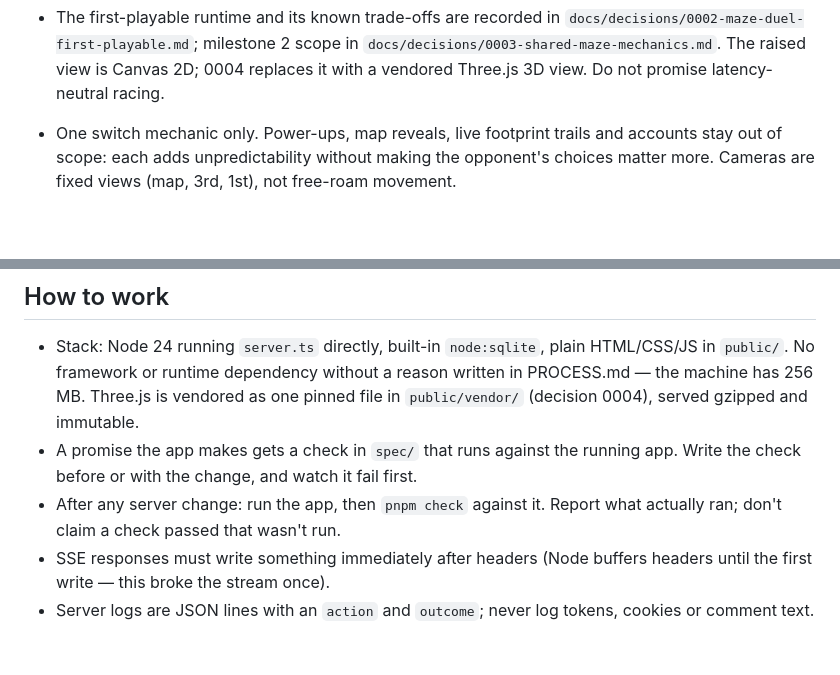
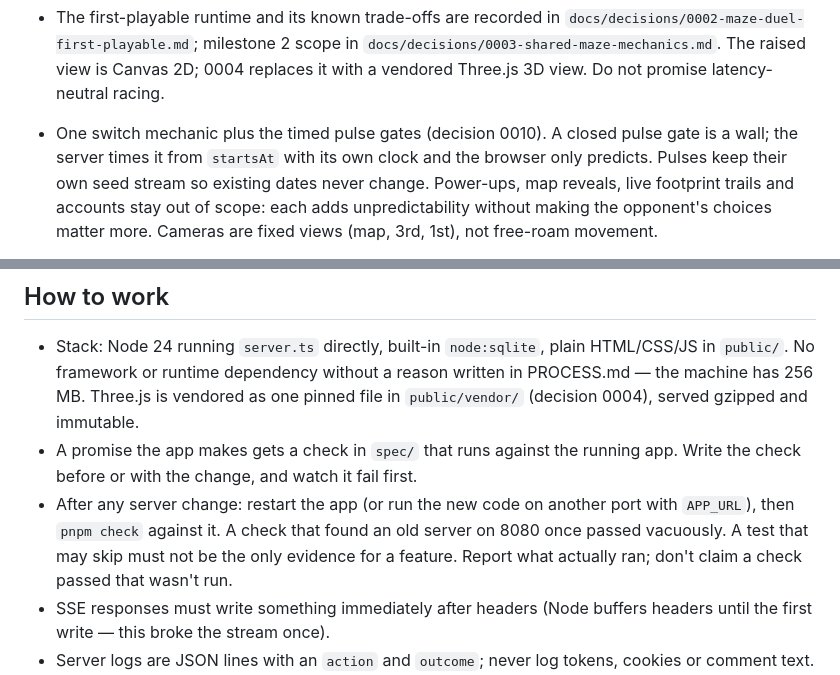
Before and after one commit to comp4020-agentic-coding-studio/comp4020-final-sharmakunal14, a Markdown page: CLAUDE.md, 2 parts joined by grey strips. Drawn GitHub-style; blank space fills up the shorter version.

Commit message:
Harness: check against the new code, not an old server on 8080
Co-Authored-By: Claude Opus 5.5 <noreply@anthropic.com>

```diff
--- a/CLAUDE.md
+++ b/CLAUDE.md
@@ -105,7 +105,7 @@ Keep the earlier Shared Space routes and data working during the transition.
   `docs/decisions/0003-shared-maze-mechanics.md`. The raised view is Canvas
   2D; 0004 replaces it with a vendored Three.js 3D view. Do not promise
   latency-neutral racing.
-- One switch mechanic only. Power-ups, map reveals, live footprint trails
+- One switch mechanic plus the timed pulse gates (decision 0010). A closed pulse gate is a wall; the server times it from `startsAt` with its own clock and the browser only predicts. Pulses keep their own seed stream so existing dates never change. Power-ups, map reveals, live footprint trails
   and accounts stay out of scope: each adds unpredictability without making
   the opponent's choices matter more. Cameras are fixed views (map, 3rd,
   1st), not free-roam movement.
@@ -192,7 +192,10 @@ These rules continue to apply to the retained event-layout routes.
   pinned file in `public/vendor/` (decision 0004), served gzipped and immutable.
 - A promise the app makes gets a check in `spec/` that runs against the running
   app. Write the check before or with the change, and watch it fail first.
-- After any server change: run the app, then `pnpm check` against it. Report
+- After any server change: restart the app (or run the new code on another
+  port with `APP_URL`), then `pnpm check` against it. A check that found an
+  old server on 8080 once passed vacuously. A test that may skip must not be
+  the only evidence for a feature. Report
   what actually ran; don't claim a check passed that wasn't run.
 - SSE responses must write something immediately after headers (Node buffers
   headers until the first write — this broke the stream once).
```
